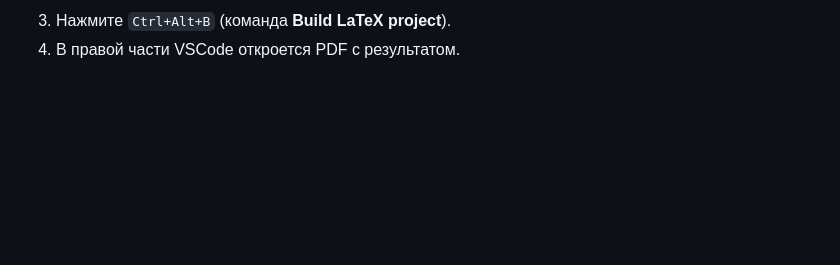
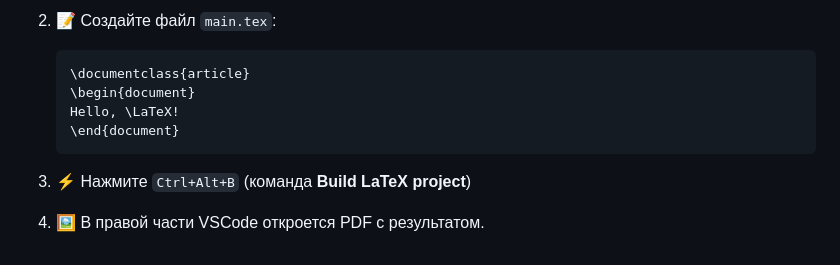
Before and after one commit to parzival-2077/vyatsu_starter_kit, a Markdown page: VSCodeTeX.md, the part around one of its changes. Rendered like a GitHub page; blank space fills up the shorter version.

````diff
--- a/VSCodeTeX.md
+++ b/VSCodeTeX.md
@@ -67,3 +67,13 @@
 
-3. Нажмите `Ctrl+Alt+B` (команда **Build LaTeX project**).
-4. В правой части VSCode откроется PDF с результатом.
+2. 📝 Создайте файл `main.tex`:
+
+   ```latex
+   \documentclass{article}
+   \begin{document}
+   Hello, \LaTeX!
+   \end{document}
+   ```
+
+3. ⚡ Нажмите `Ctrl+Alt+B` (команда **Build LaTeX project**)
+
+4. 🖼 В правой части VSCode откроется PDF с результатом.
````
Also changed, not shown: other parts of VSCodeTeX.md (+36 -36 lines), README.md (+15 -6 lines), pics/gcc-check.png (added).
